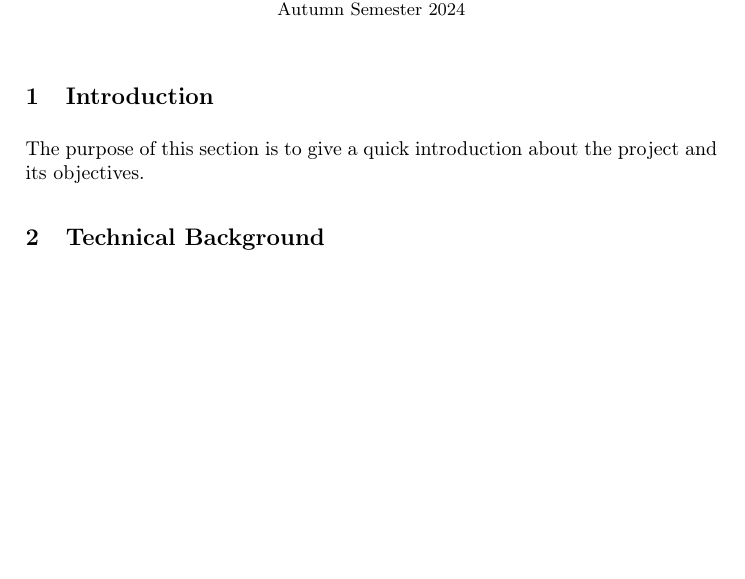
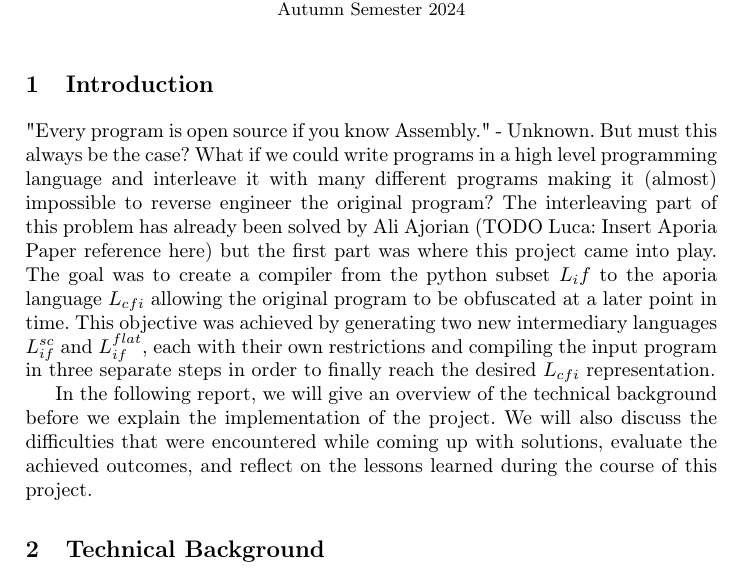
Before and after one commit to ruben-hutter/icpl-aporia-report, a LaTeX paper (proceedings.tex, which reads reportContent/sections/Introduction.tex): part of page 1 of 2, cut so that both start at the same text, the shorter picture padded with empty space. Compiled offline with pdfLaTeX; a LaTeX package or settings file that is missing is left out.

Commit message:
Add introduction 1.0

```diff
--- a/reportContent/sections/Introduction.tex
+++ b/reportContent/sections/Introduction.tex
@@ -1,3 +1,13 @@
 \section{Introduction}
 
-The purpose of this section is to give a quick introduction about the project and its objectives.
+%The purpose of this section is to give a quick introduction about the project and its objectives.
+"Every program is open source if you know Assembly." - Unknown. But must this always be the case? What if we could write programs in a high level programming language and
+interleave it with many different programs making it (almost) impossible to reverse engineer the original program? The interleaving part of this problem has already been
+solved by Ali Ajorian (TODO Luca: Insert Aporia Paper reference here) but the first part was where this project came into play.
+The goal was to create a compiler from the python subset $L_if$ to the aporia language $L_{cfi}$ allowing the original program to be obfuscated at a later point in time.
+This objective was achieved by generating two new intermediary languages $L_{if}^{sc}$ and $L_{if}^{flat}$, each with their own restrictions and compiling the input program
+in three separate steps in order to finally reach the desired $L_{cfi}$ representation.
+
+
+In the following report, we will give an overview of the technical background before we explain the implementation of the project. We will also discuss the difficulties that were
+encountered while coming up with solutions, evaluate the achieved outcomes, and reflect on the lessons learned during the course of this project.
```
Also changed, not shown: proceedings.pdf.
